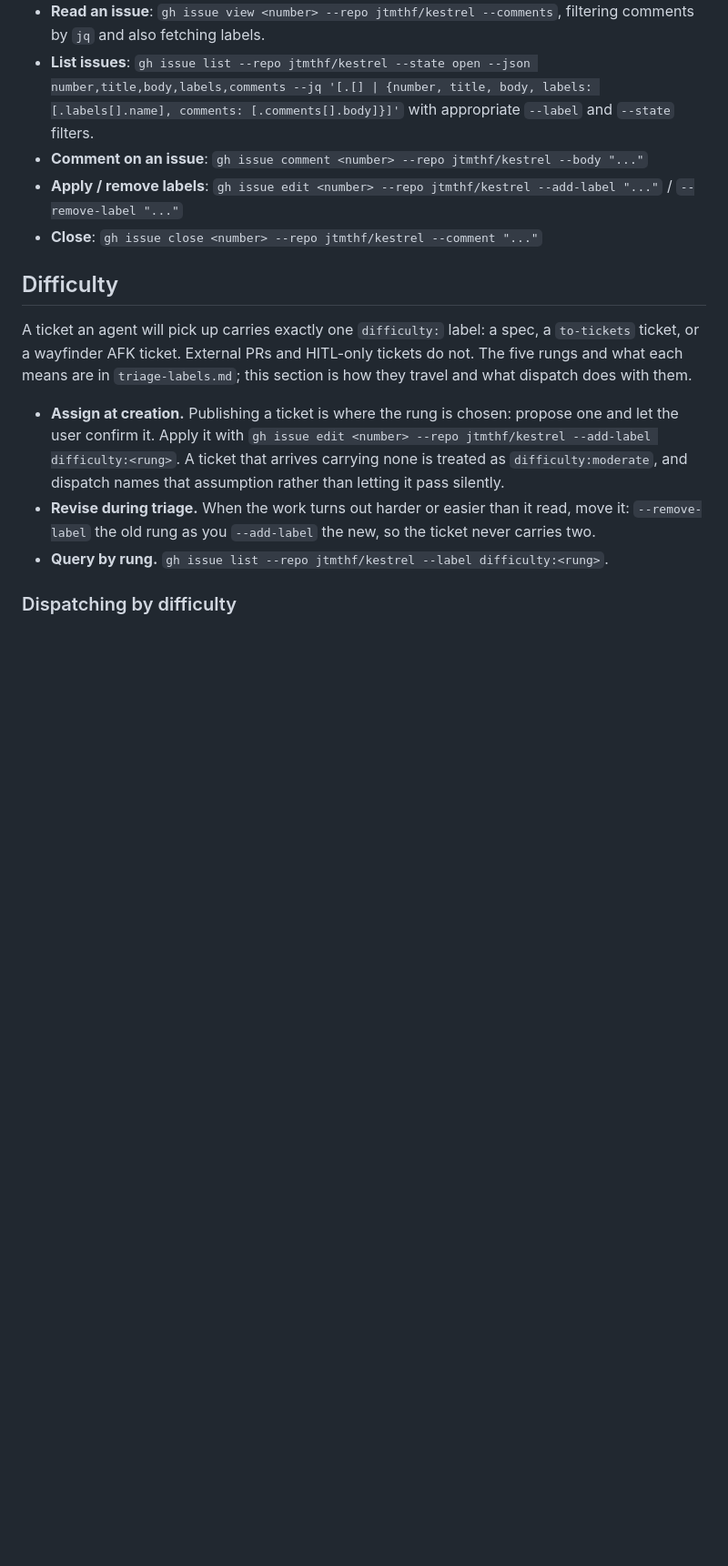
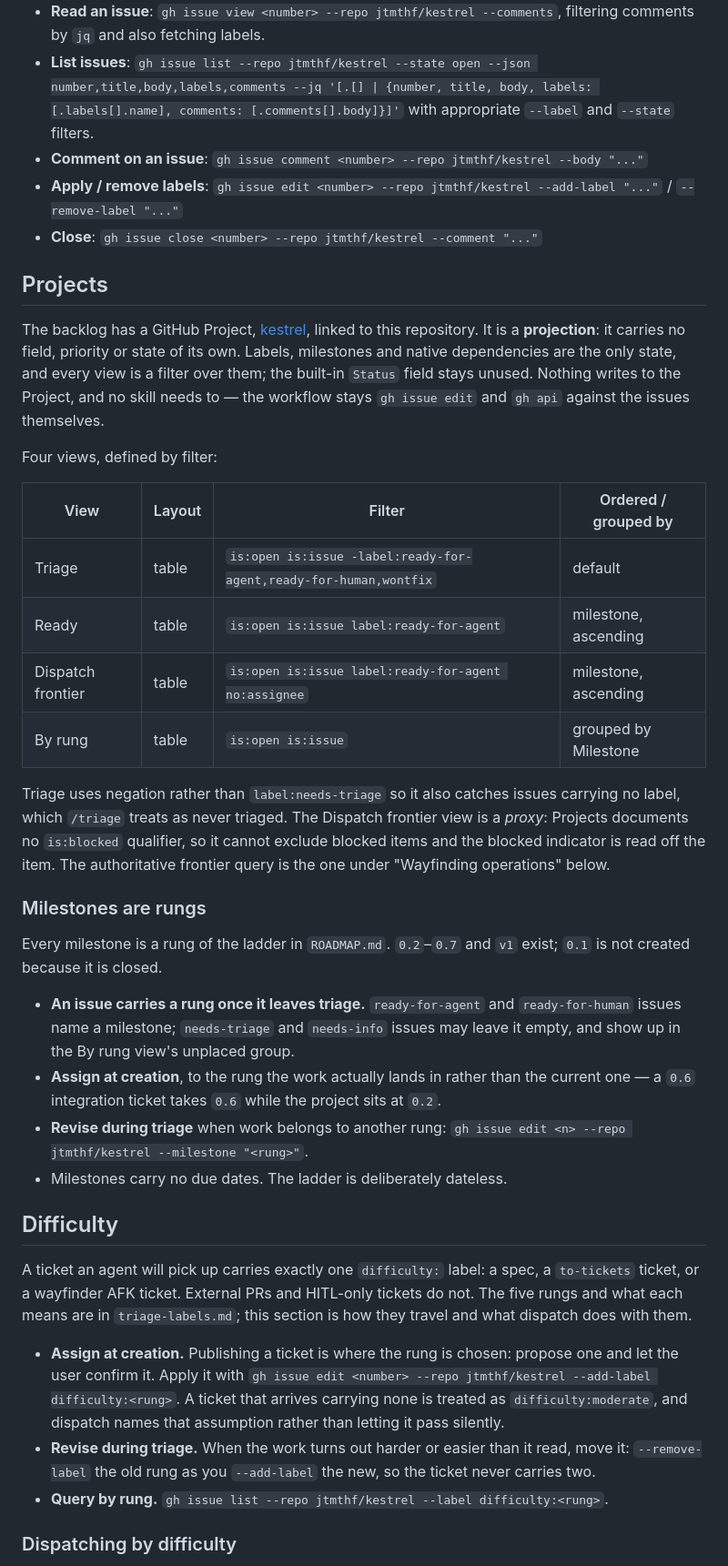
Before and after one commit to jtmthf/kestrel, a Markdown page: docs/agents/issue-tracker.md, the part around one of its changes. Shown at 91% size. Drawn GitHub-style; blank space fills up the shorter version.

Commit message:
Record the GitHub Project in the issue tracker (#257)
The backlog has a project again, and the convention was undocumented:
a projection over labels and milestones, four filter-defined views, and
a rung per milestone assigned once an issue leaves triage.

```diff
--- a/docs/agents/issue-tracker.md
+++ b/docs/agents/issue-tracker.md
@@ -12,6 +10,42 @@ This repo has no git remote configured yet. Until one pointing at `jtmthf/kestre
 - **Comment on an issue**: `gh issue comment <number> --repo jtmthf/kestrel --body "..."`
 - **Apply / remove labels**: `gh issue edit <number> --repo jtmthf/kestrel --add-label "..."` / `--remove-label "..."`
 - **Close**: `gh issue close <number> --repo jtmthf/kestrel --comment "..."`
+
+## Projects
+
+The backlog has a GitHub Project, [kestrel](https://github.com/users/jtmthf/projects/3), linked to
+this repository. It is a **projection**: it carries no field, priority or state of its own. Labels,
+milestones and native dependencies are the only state, and every view is a filter over them; the
+built-in `Status` field stays unused. Nothing writes to the Project, and no skill needs to — the
+workflow stays `gh issue edit` and `gh api` against the issues themselves.
+
+Four views, defined by filter:
+
+| View               | Layout | Filter                                                            | Ordered / grouped by   |
+| ------------------ | ------ | ----------------------------------------------------------------- | ---------------------- |
+| Triage             | table  | `is:open is:issue -label:ready-for-agent,ready-for-human,wontfix`  | default                |
+| Ready              | table  | `is:open is:issue label:ready-for-agent`                           | milestone, ascending   |
+| Dispatch frontier  | table  | `is:open is:issue label:ready-for-agent no:assignee`               | milestone, ascending   |
+| By rung            | table  | `is:open is:issue`                                                 | grouped by Milestone   |
+
+Triage uses negation rather than `label:needs-triage` so it also catches issues carrying no label,
+which `/triage` treats as never triaged. The Dispatch frontier view is a *proxy*: Projects documents
+no `is:blocked` qualifier, so it cannot exclude blocked items and the blocked indicator is read off
+the item. The authoritative frontier query is the one under "Wayfinding operations" below.
+
+### Milestones are rungs
+
+Every milestone is a rung of the ladder in `ROADMAP.md`. `0.2`–`0.7` and `v1` exist; `0.1` is not
+created because it is closed.
+
+- **An issue carries a rung once it leaves triage.** `ready-for-agent` and `ready-for-human` issues
+  name a milestone; `needs-triage` and `needs-info` issues may leave it empty, and show up in the By
+  rung view's unplaced group.
+- **Assign at creation**, to the rung the work actually lands in rather than the current one — a
+  `0.6` integration ticket takes `0.6` while the project sits at `0.2`.
+- **Revise during triage** when work belongs to another rung:
+  `gh issue edit <n> --repo jtmthf/kestrel --milestone "<rung>"`.
+- Milestones carry no due dates. The ladder is deliberately dateless.
 
 ## Difficulty
 
```
Also changed, not shown: other parts of docs/agents/issue-tracker.md (+0 -2 lines).
